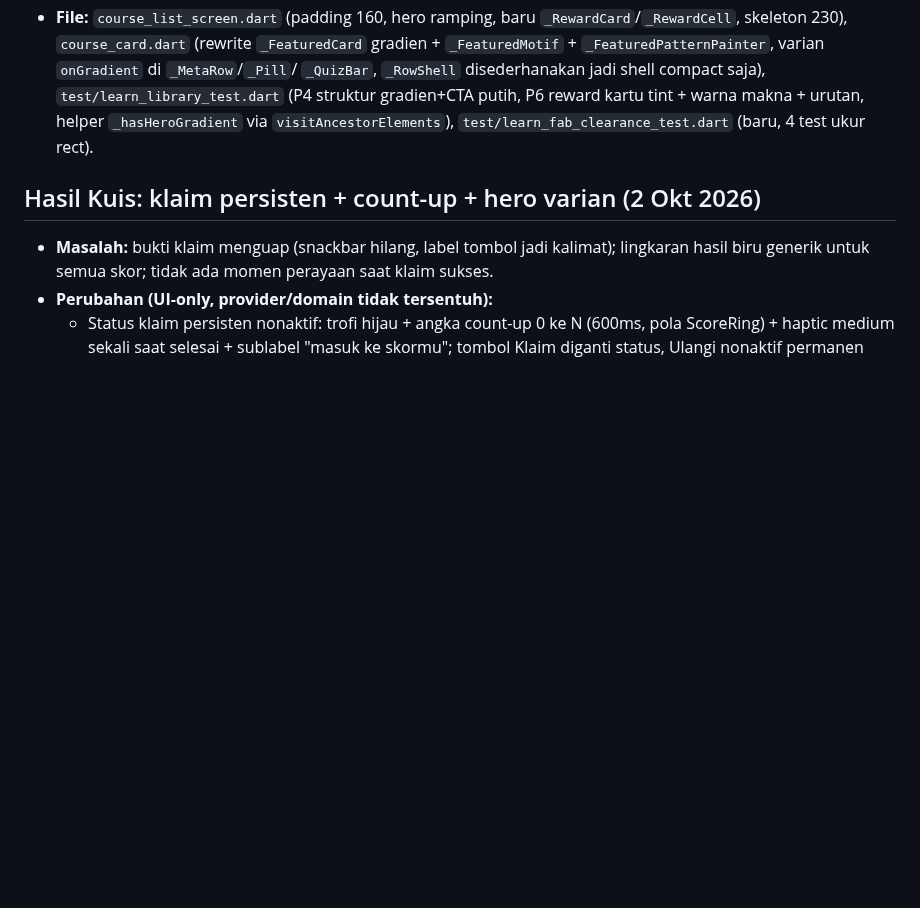
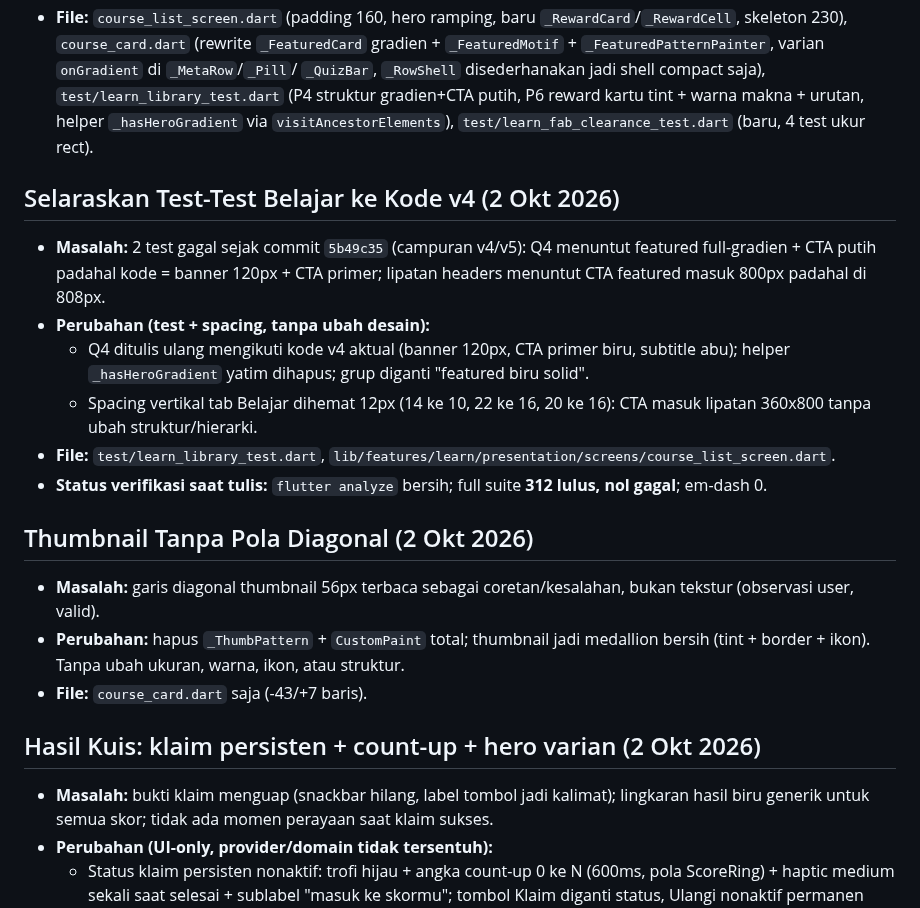
Before and after one commit to andrest1101/literasi-ai, a Markdown page: CHANGELOG_UI.md, the part around the change. Drawn GitHub-style; blank space fills up the shorter version.

Commit message:
docs(ui): catat selaras test Belajar v4 + thumbnail tanpa pola

```diff
--- a/CHANGELOG_UI.md
+++ b/CHANGELOG_UI.md
@@ -534,6 +534,32 @@ gradient norak, tanpa dependensi icon/font eksternal, animasi 1x calm.
   `_hasHeroGradient` via `visitAncestorElements`),
   `test/learn_fab_clearance_test.dart` (baru, 4 test ukur rect).
 
+## Selaraskan Test-Test Belajar ke Kode v4 (2 Okt 2026)
+
+- **Masalah:** 2 test gagal sejak commit `5b49c35` (campuran v4/v5):
+  Q4 menuntut featured full-gradien + CTA putih padahal kode =
+  banner 120px + CTA primer; lipatan headers menuntut CTA featured
+  masuk 800px padahal di 808px.
+- **Perubahan (test + spacing, tanpa ubah desain):**
+  - Q4 ditulis ulang mengikuti kode v4 aktual (banner 120px, CTA
+    primer biru, subtitle abu); helper `_hasHeroGradient` yatim
+    dihapus; grup diganti "featured biru solid".
+  - Spacing vertikal tab Belajar dihemat 12px (14 ke 10, 22 ke 16,
+    20 ke 16): CTA masuk lipatan 360x800 tanpa ubah struktur/hierarki.
+- **File:** `test/learn_library_test.dart`,
+  `lib/features/learn/presentation/screens/course_list_screen.dart`.
+- **Status verifikasi saat tulis:** `flutter analyze` bersih;
+  full suite **312 lulus, nol gagal**; em-dash 0.
+
+## Thumbnail Tanpa Pola Diagonal (2 Okt 2026)
+
+- **Masalah:** garis diagonal thumbnail 56px terbaca sebagai
+  coretan/kesalahan, bukan tekstur (observasi user, valid).
+- **Perubahan:** hapus `_ThumbPattern` + `CustomPaint` total; thumbnail
+  jadi medallion bersih (tint + border + ikon). Tanpa ubah ukuran,
+  warna, ikon, atau struktur.
+- **File:** `course_card.dart` saja (-43/+7 baris).
+
 ## Hasil Kuis: klaim persisten + count-up + hero varian (2 Okt 2026)
 
 - **Masalah:** bukti klaim menguap (snackbar hilang, label tombol jadi
```
